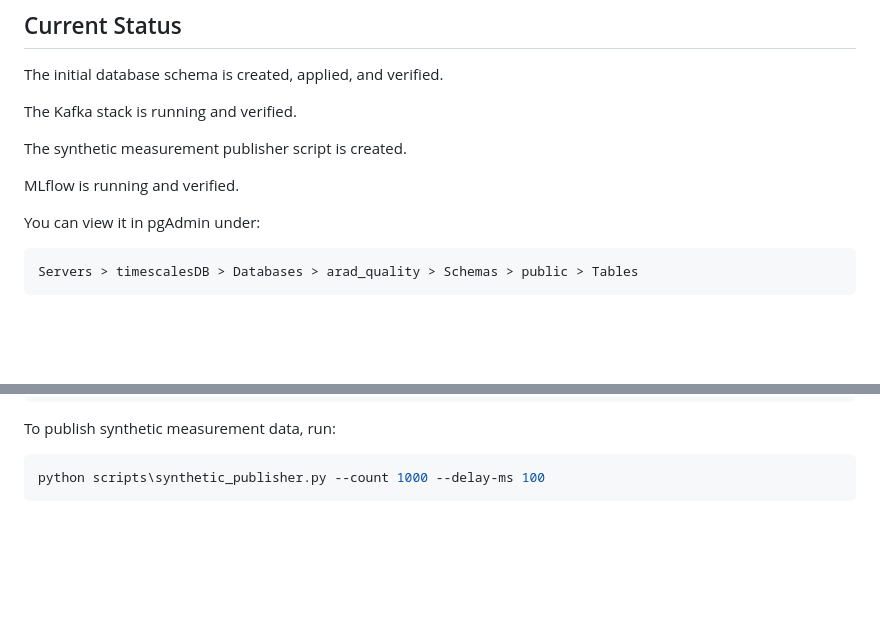
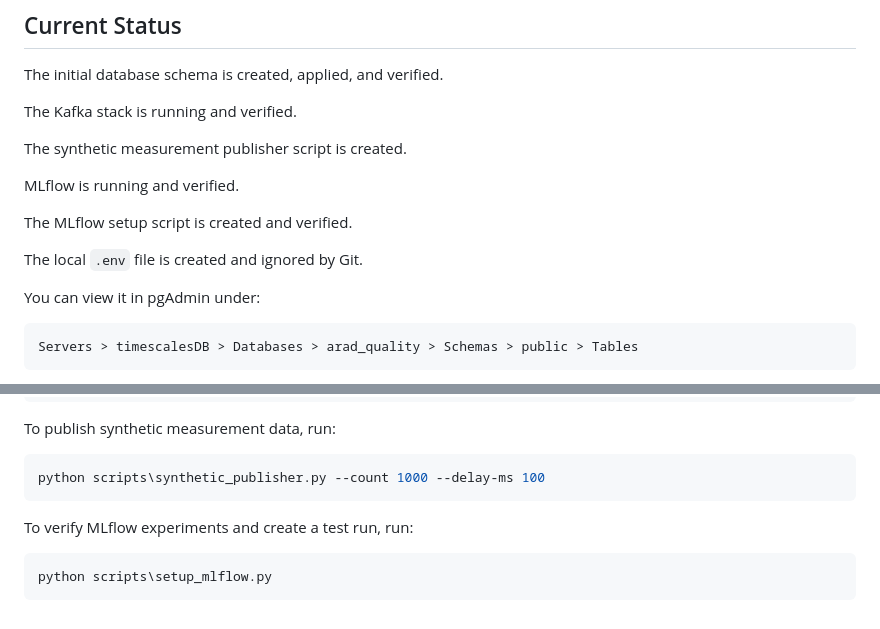
Before and after one commit to krizz711/Quality-Control-GR-R-Analysis-Agent, a Markdown page: PROJECT_PROGRESS.md, 2 parts joined by grey strips. GitHub-like rendering; blank space fills up the shorter version.

````diff
--- a/PROJECT_PROGRESS.md
+++ b/PROJECT_PROGRESS.md
@@ -312,6 +367,10 @@ The Kafka stack is running and verified.
 The synthetic measurement publisher script is created.
 
 MLflow is running and verified.
+
+The MLflow setup script is created and verified.
+
+The local `.env` file is created and ignored by Git.
 
 You can view it in pgAdmin under:
 
@@ -356,3 +415,9 @@ To publish synthetic measurement data, run:
 ```powershell
 python scripts\synthetic_publisher.py --count 1000 --delay-ms 100
 ```
+
+To verify MLflow experiments and create a test run, run:
+
+```powershell
+python scripts\setup_mlflow.py
+```
````
Also changed, not shown: other parts of PROJECT_PROGRESS.md (+55 -0 lines).
